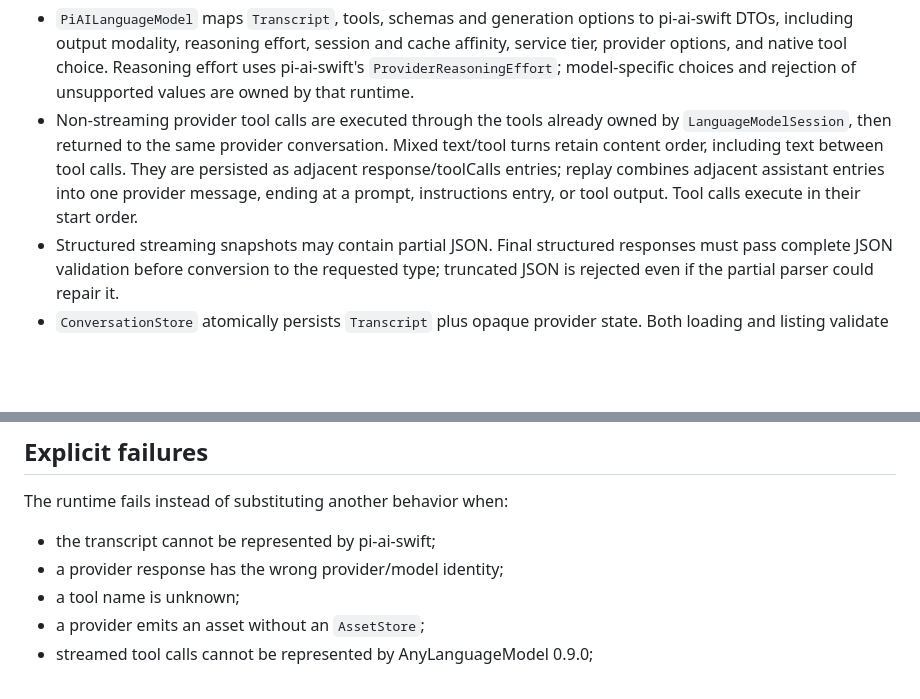
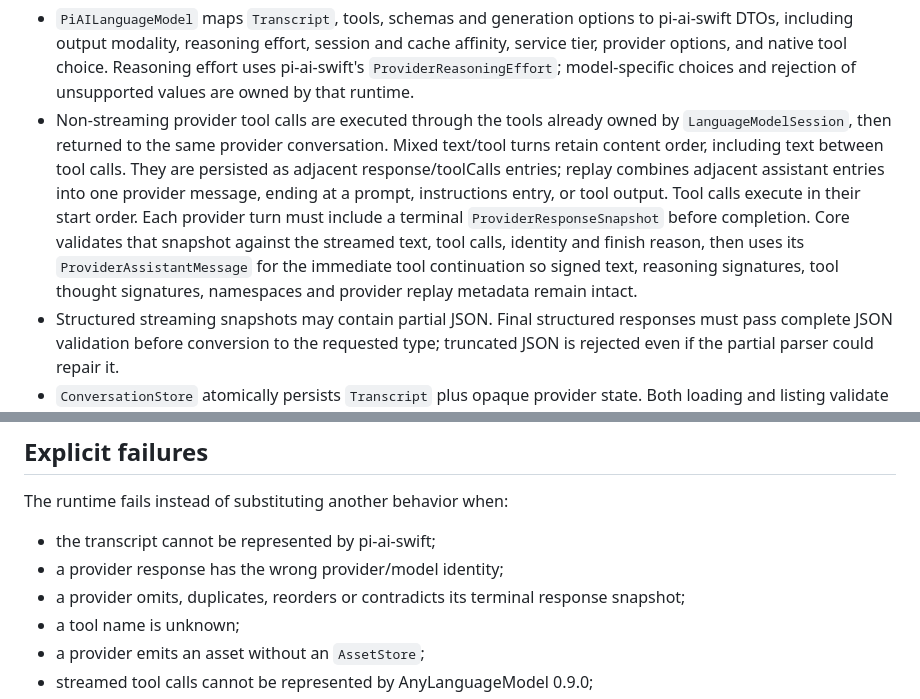
Before and after one commit to qoli/AIReasoningCore, a Markdown page: Docs/ARCHITECTURE.md, 2 parts joined by grey strips. GitHub-like rendering; blank space fills up the shorter version.

```diff
--- a/Docs/ARCHITECTURE.md
+++ b/Docs/ARCHITECTURE.md
@@ -38,6 +38,11 @@ interface around it.
   They are persisted as adjacent response/toolCalls entries; replay combines
   adjacent assistant entries into one provider message, ending at a prompt,
   instructions entry, or tool output. Tool calls execute in their start order.
+  Each provider turn must include a terminal `ProviderResponseSnapshot` before
+  completion. Core validates that snapshot against the streamed text, tool calls,
+  identity and finish reason, then uses its `ProviderAssistantMessage` for the
+  immediate tool continuation so signed text, reasoning signatures, tool thought
+  signatures, namespaces and provider replay metadata remain intact.
 - Structured streaming snapshots may contain partial JSON. Final structured
   responses must pass complete JSON validation before conversion to the requested
   type; truncated JSON is rejected even if the partial parser could repair it.
@@ -71,6 +76,7 @@ The runtime fails instead of substituting another behavior when:
 
 - the transcript cannot be represented by pi-ai-swift;
 - a provider response has the wrong provider/model identity;
+- a provider omits, duplicates, reorders or contradicts its terminal response snapshot;
 - a tool name is unknown;
 - a provider emits an asset without an `AssetStore`;
 - streamed tool calls cannot be represented by AnyLanguageModel 0.9.0;
```
Also changed, not shown: Docs/UPSTREAM_GATES.md (+20 -13 lines).
